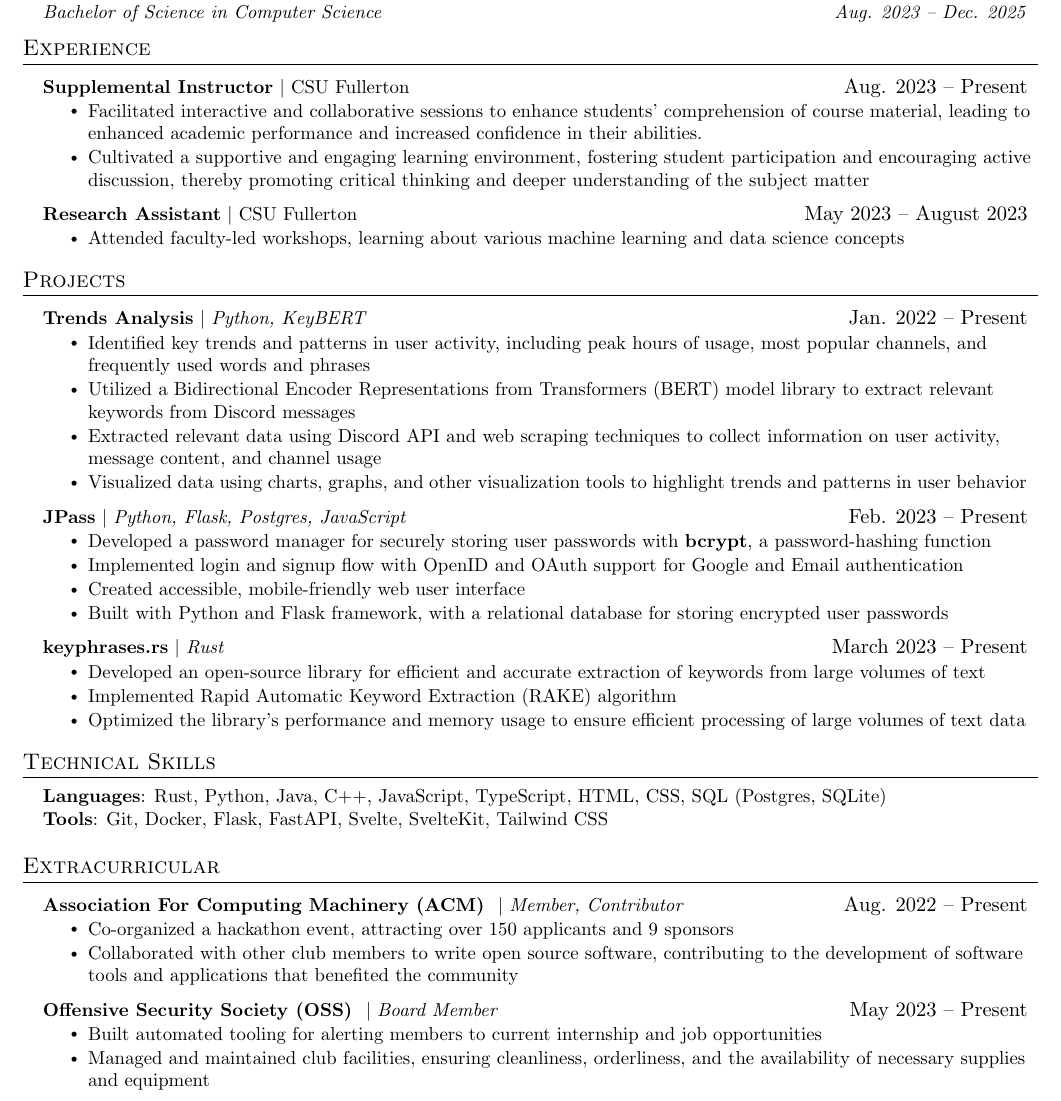
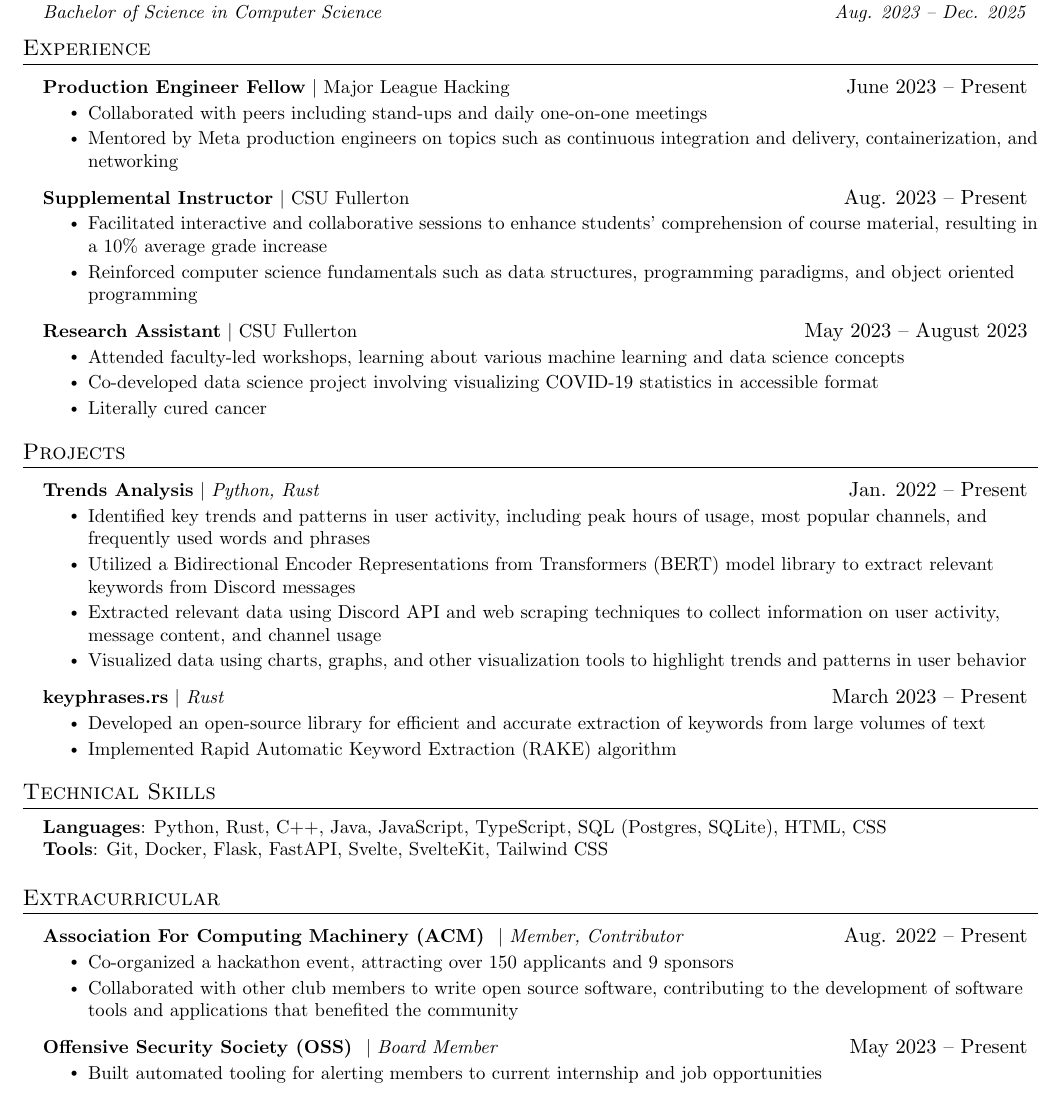
Before and after one commit to jjoeldaniel/resume, a LaTeX CV (resume.tex): part of the page, cut so that both start at the same text. Compiled offline with pdfLaTeX.

Commit message:
Update resume.tex

```diff
--- a/resume.tex
+++ b/resume.tex
@@ -124,15 +124,23 @@
 \section{Experience}
   \resumeSubHeadingListStart
     \resumeProjectHeading
+          {\textbf{Production Engineer Fellow} $|$ {Major League Hacking}}{June 2023 -- Present}
+          \resumeItemListStart
+            \resumeItem{Collaborated with peers including stand-ups and daily one-on-one meetings }
+            \resumeItem{Mentored by Meta production engineers on topics such as continuous integration and delivery, containerization, and networking}
+          \resumeItemListEnd
+    \resumeProjectHeading
           {\textbf{Supplemental Instructor} $|$ {CSU Fullerton}}{Aug. 2023 -- Present}
           \resumeItemListStart
-            \resumeItem{Facilitated interactive and collaborative sessions to enhance students' comprehension of course material, leading to enhanced academic performance and increased confidence in their abilities.}
-            \resumeItem{Cultivated a supportive and engaging learning environment, fostering student participation and encouraging active discussion, thereby promoting critical thinking and deeper understanding of the subject matter}
+            \resumeItem{Facilitated interactive and collaborative sessions to enhance students' comprehension of course material, resulting in a 10\% average grade increase}
+            \resumeItem{Reinforced computer science fundamentals such as data structures, programming paradigms, and object oriented programming}
           \resumeItemListEnd
     \resumeProjectHeading
           {\textbf{Research Assistant} $|$ {CSU Fullerton}}{May 2023 -- August 2023}
           \resumeItemListStart
             \resumeItem{Attended faculty-led workshops, learning about various machine learning and data science concepts}
+            \resumeItem{Co-developed data science project involving visualizing COVID-19 statistics in accessible format}
+            \resumeItem{Literally cured cancer}
           \resumeItemListEnd
   \resumeSubHeadingListEnd
 
@@ -140,7 +148,7 @@
 \section{Projects}
     \resumeSubHeadingListStart
         \resumeProjectHeading
-              {\textbf{Trends Analysis} $|$ \emph{Python, KeyBERT}}{Jan. 2022 -- Present}
+              {\textbf{Trends Analysis} $|$ \emph{Python, Rust}}{Jan. 2022 -- Present}
               \resumeItemListStart
                 \resumeItem{Identified key trends and patterns in user activity, including peak hours of usage, most popular channels, and frequently used words and phrases}
                 \resumeItem{Utilized a Bidirectional Encoder Representations from Transformers (BERT) model library to extract relevant keywords from Discord messages}
@@ -148,19 +156,10 @@
                 \resumeItem{Visualized data using charts, graphs, and other visualization tools to highlight trends and patterns in user behavior}
               \resumeItemListEnd
       \resumeProjectHeading
-          {\textbf{JPass} $|$ \emph{Python, Flask, Postgres, JavaScript}}{Feb. 2023 -- Present}
-          \resumeItemListStart
-            \resumeItem{Developed a password manager for securely storing user passwords with \textbf{bcrypt}, a password-hashing function}
-            \resumeItem{Implemented login and signup flow with OpenID and OAuth support for Google and Email authentication}
-            \resumeItem{Created accessible, mobile-friendly web user interface}
-            \resumeItem{Built with Python and Flask framework, with a relational database for storing encrypted user passwords}
-          \resumeItemListEnd
-      \resumeProjectHeading
           {\textbf{keyphrases.rs} $|$ \emph{Rust}}{March 2023 -- Present}
           \resumeItemListStart
             \resumeItem{Developed an open-source library for efficient and accurate extraction of keywords from large volumes of text}
             \resumeItem{Implemented Rapid Automatic Keyword Extraction (RAKE) algorithm}
-            \resumeItem{Optimized the library's performance and memory usage to ensure efficient processing of large volumes of text data}
           \resumeItemListEnd
     \resumeSubHeadingListEnd
 
@@ -169,7 +168,7 @@
 \section{Technical Skills}
  \begin{itemize}[leftmargin=0.15in, label={}]
     \small{\item{
-     \textbf{Languages}{: Rust, Python, Java, C++, JavaScript, TypeScript, HTML, CSS, SQL (Postgres, SQLite) } \\
+     \textbf{Languages}{: Python, Rust, C++, Java, JavaScript, TypeScript, SQL (Postgres, SQLite), HTML, CSS } \\
      \textbf{Tools}{: Git, Docker, Flask, FastAPI, Svelte, SvelteKit, Tailwind CSS} \\
     }}
  \end{itemize}
@@ -188,7 +187,6 @@
       {\textbf{Offensive Security Society (OSS) } $|$ \emph{Board Member}}{May 2023 -- Present}
       \resumeItemListStart
         \resumeItem{Built automated tooling for alerting members to current internship and job opportunities}
-        \resumeItem{Managed and maintained club facilities, ensuring cleanliness, orderliness, and the availability of necessary supplies and equipment}
       \resumeItemListEnd
     \resumeSubHeadingListEnd
 
```
